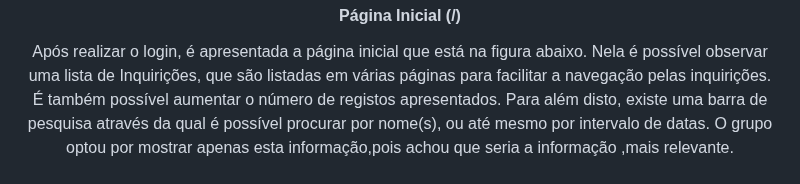
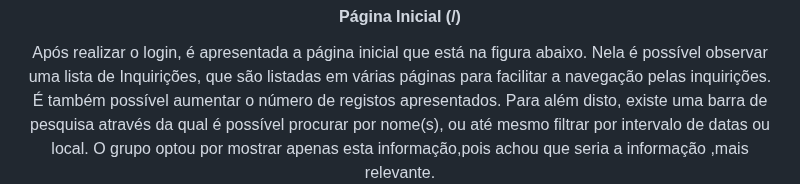
Before and after one commit to ARTurleite6/EW_PL, a Markdown page: README.md, the part around the change. Drawn GitHub-style.

```diff
--- a/README.md
+++ b/README.md
@@ -89,7 +89,7 @@ De seguida são apresentadas as páginas e uma breve explicação do conteúdo d
         Página Inicial (/)
 </h4>
 Após realizar o login, é apresentada a página inicial que está na figura abaixo. Nela é possível observar uma lista de Inquirições, que são listadas em várias páginas para facilitar a navegação pelas inquirições. É também possível aumentar o número de registos apresentados.
-Para além disto, existe uma barra de pesquisa através da qual é possível procurar por nome(s), ou até mesmo por intervalo de datas.
+Para além disto, existe uma barra de pesquisa através da qual é possível procurar por nome(s), ou até mesmo filtrar por intervalo de datas ou local.
 O grupo optou por mostrar apenas esta informação,pois achou que seria a informação ,mais relevante.
     <img title="Init Page" alt="Alt text" src="https://github.com/ARTurleite6/EW_PL/blob/main/pics/initpage.png" width="1000" >
     <h2></h2>
```
